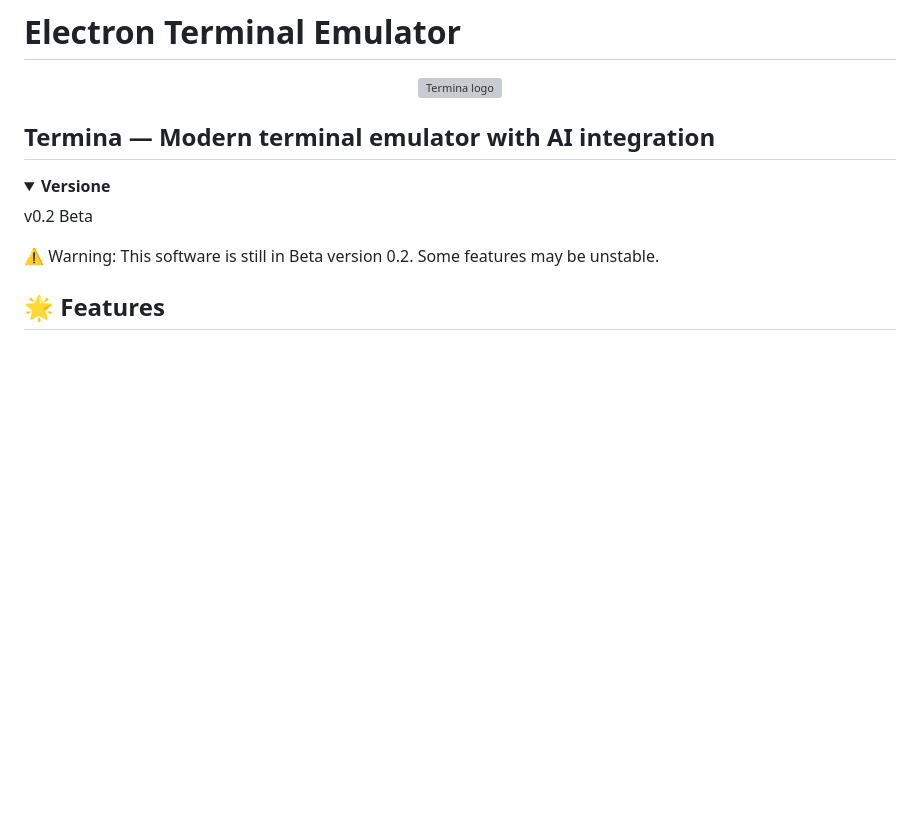
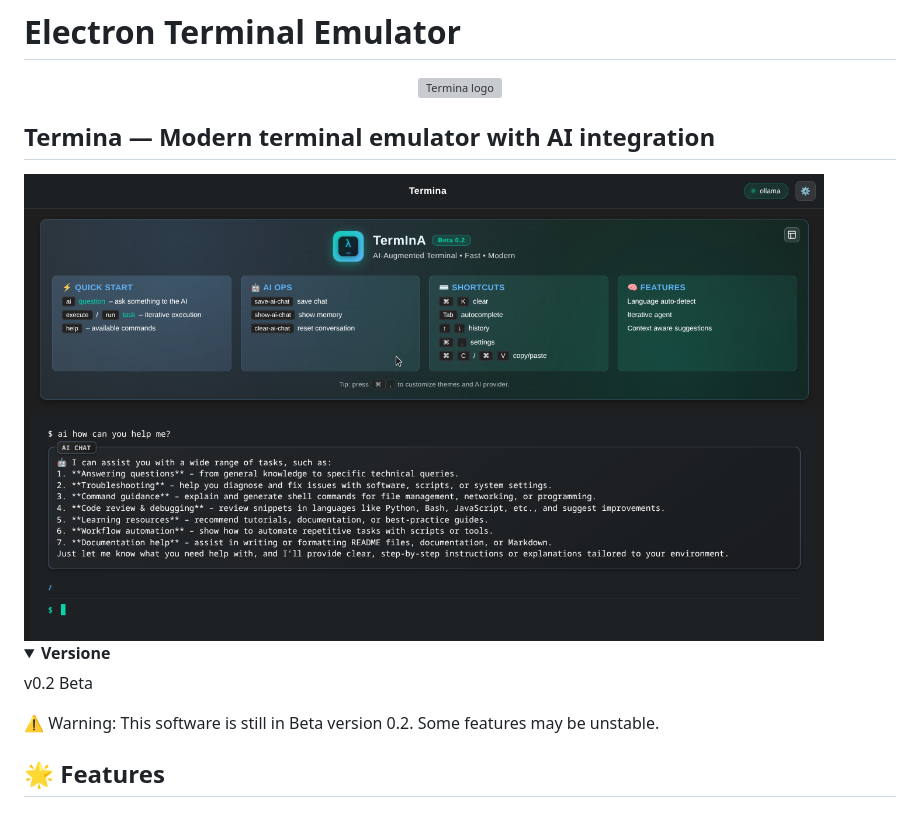
Before and after one commit to spcweb/TermInA, a Markdown page: README.md, the part around the change. GitHub-like rendering; pictures changed too: assets/termina.png (added); folded sections open; blank space fills up the shorter version; grey boxes are pictures that could not be loaded.

```diff
--- a/README.md
+++ b/README.md
@@ -4,7 +4,7 @@
   <img src="assets/logo.svg" alt="Termina logo" width="140" />
   <h2>Termina — Modern terminal emulator with AI integration</h2>
 
-
+  <img src="assets/termina.png" position ="center" width="800px"/>
 
   <details>
     <summary><strong>Versione</strong></summary>
```
Also changed, not shown: IMPLEMENTATION_SUMMARY.md (deleted, +0 -256 lines), PLAYWRIGHT_IMPLEMENTATION_SUMMARY.md (deleted, +0 -183 lines), WEBSCRAPER_CHANGELOG.md (deleted, +0 -165 lines).
